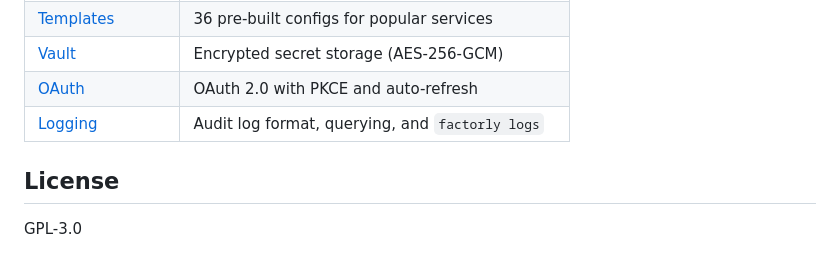
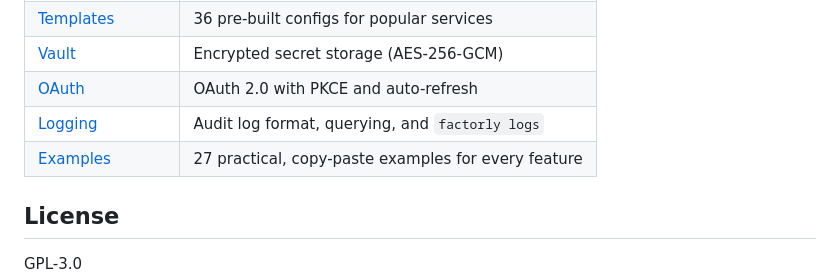
Before and after one commit to factorly-dev/factorly, a Markdown page: README.md, the part around the change. Rendered like a GitHub page.

Commit message:
Update readme with link to Examples

```diff
--- a/README.md
+++ b/README.md
@@ -99,6 +99,7 @@ Your agent connects to Factorly instead of the MCP server directly. Same tools,
 | [Vault](docs/vault.md) | Encrypted secret storage (AES-256-GCM) |
 | [OAuth](docs/oauth.md) | OAuth 2.0 with PKCE and auto-refresh |
 | [Logging](docs/logging.md) | Audit log format, querying, and `factorly logs` |
+| [Examples](docs/examples/) | 27 practical, copy-paste examples for every feature |
 
 ## License
 
```
